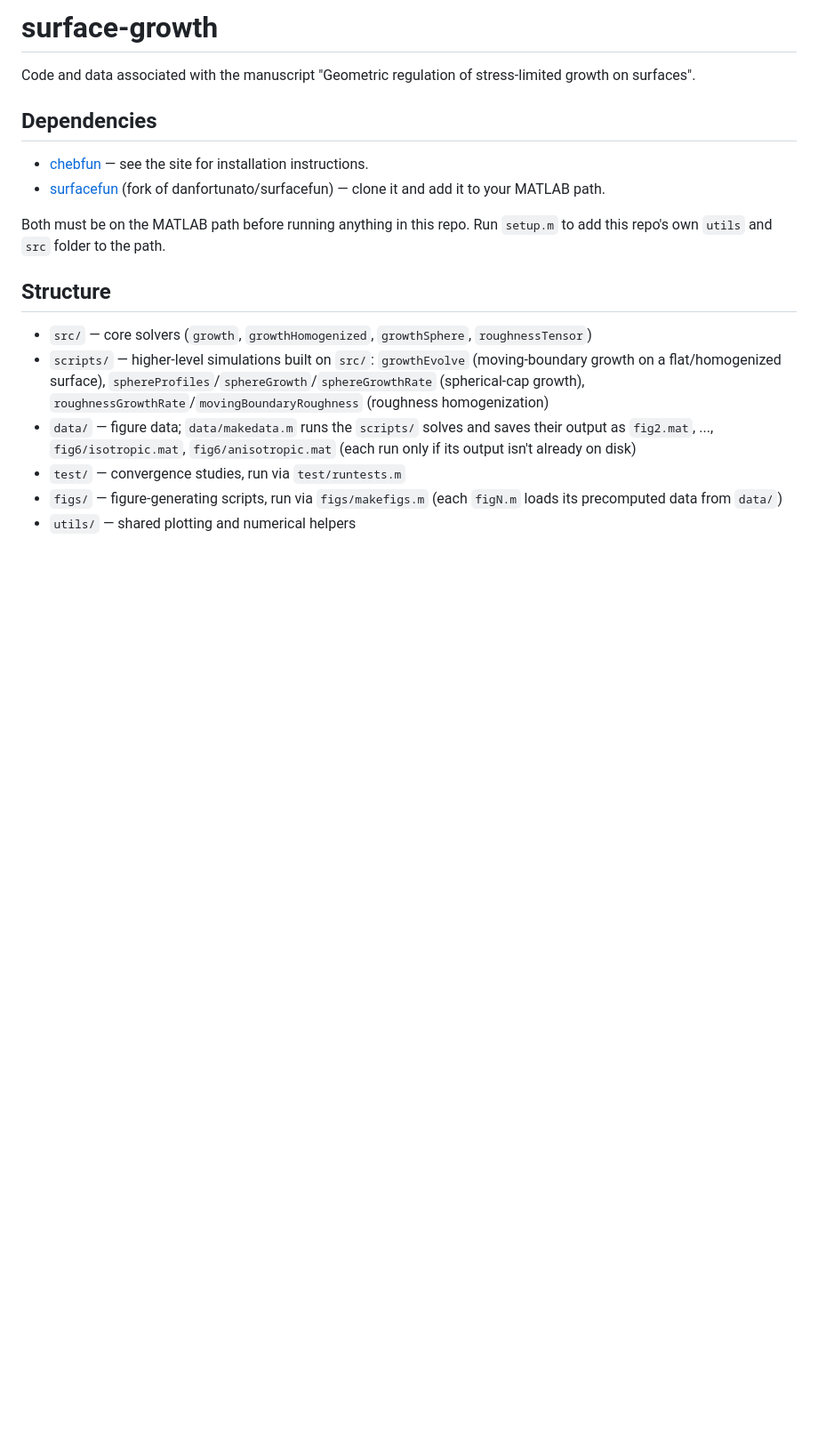
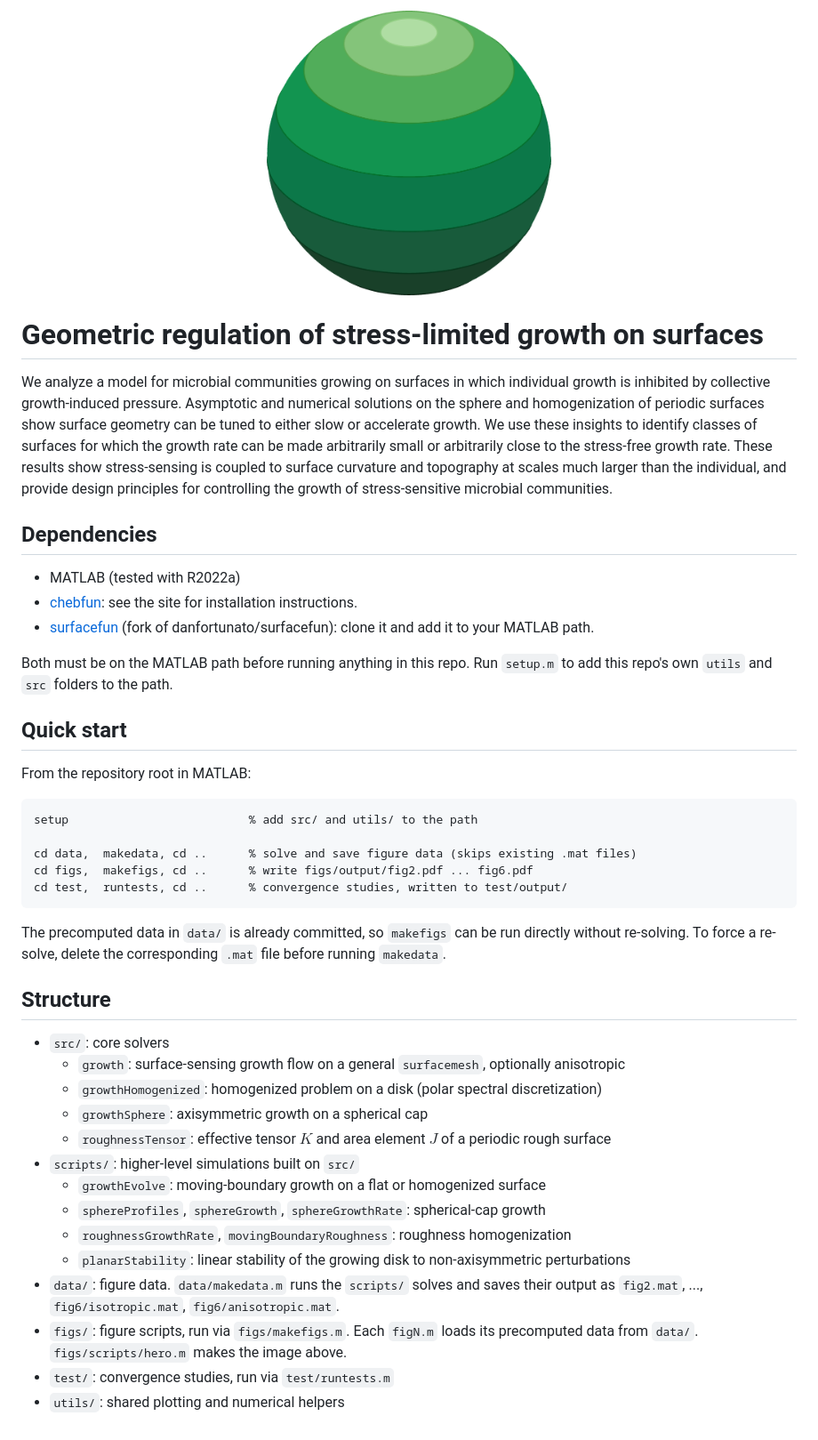
Before and after one commit to scottweady/surface-growth, a Markdown page: README.md, the part around the change. Shown at 89% size. GitHub-like rendering; pictures changed too: figs/hero.png (added); blank space fills up the shorter version.

````diff
--- a/README.md
+++ b/README.md
@@ -1,19 +1,46 @@
-# surface-growth
+<p align="center">
+  <img src="figs/hero.png" alt="A colony spreading over a sphere, with growth fronts at equally spaced times shaded from light (early) to dark (late)" width="320">
+</p>
 
-Code and data associated with the manuscript "Geometric regulation of stress-limited growth on surfaces".
+# Geometric regulation of stress-limited growth on surfaces
+
+We analyze a model for microbial communities growing on surfaces in which individual growth is inhibited by collective growth-induced pressure. Asymptotic and numerical solutions on the sphere and homogenization of periodic surfaces show surface geometry can be tuned to either slow or accelerate growth. We use these insights to identify classes of surfaces for which the growth rate can be made arbitrarily small or arbitrarily close to the stress-free growth rate. These results show stress-sensing is coupled to surface curvature and topography at scales much larger than the individual, and provide design principles for controlling the growth of stress-sensitive microbial communities.
 
 ## Dependencies
 
-- [chebfun](https://www.chebfun.org/) — see the site for installation instructions.
-- [surfacefun](https://github.com/scottweady/surfacefun) (fork of danfortunato/surfacefun) — clone it and add it to your MATLAB path.
+- MATLAB (tested with R2022a)
+- [chebfun](https://www.chebfun.org/): see the site for installation instructions.
+- [surfacefun](https://github.com/scottweady/surfacefun) (fork of danfortunato/surfacefun): clone it and add it to your MATLAB path.
 
-Both must be on the MATLAB path before running anything in this repo. Run `setup.m` to add this repo's own `utils` and `src` folder to the path.
+Both must be on the MATLAB path before running anything in this repo. Run `setup.m` to add this repo's own `utils` and `src` folders to the path.
+
+## Quick start
+
+From the repository root in MATLAB:
+
+```matlab
+setup                          % add src/ and utils/ to the path
+
+cd data,  makedata, cd ..      % solve and save figure data (skips existing .mat files)
+cd figs,  makefigs, cd ..      % write figs/output/fig2.pdf ... fig6.pdf
+cd test,  runtests, cd ..      % convergence studies, written to test/output/
+```
+
+The precomputed data in `data/` is already committed, so `makefigs` can be run directly without re-solving. To force a re-solve, delete the corresponding `.mat` file before running `makedata`.
 
 ## Structure
 
-- `src/` — core solvers (`growth`, `growthHomogenized`, `growthSphere`, `roughnessTensor`)
-- `scripts/` — higher-level simulations built on `src/`: `growthEvolve` (moving-boundary growth on a flat/homogenized surface), `sphereProfiles`/`sphereGrowth`/`sphereGrowthRate` (spherical-cap growth), `roughnessGrowthRate`/`movingBoundaryRoughness` (roughness homogenization)
-- `data/` — figure data; `data/makedata.m` runs the `scripts/` solves and saves their output as `fig2.mat`, ..., `fig6/isotropic.mat`, `fig6/anisotropic.mat` (each run only if its output isn't already on disk)
-- `test/` — convergence studies, run via `test/runtests.m`
-- `figs/` — figure-generating scripts, run via `figs/makefigs.m` (each `figN.m` loads its precomputed data from `data/`)
-- `utils/` — shared plotting and numerical helpers
+- `src/`: core solvers
+  - `growth`: surface-sensing growth flow on a general `surfacemesh`, optionally anisotropic
+  - `growthHomogenized`: homogenized problem on a disk (polar spectral discretization)
+  - `growthSphere`: axisymmetric growth on a spherical cap
+  - `roughnessTensor`: effective tensor $K$ and area element $J$ of a periodic rough surface
+- `scripts/`: higher-level simulations built on `src/`
+  - `growthEvolve`: moving-boundary growth on a flat or homogenized surface
+  - `sphereProfiles`, `sphereGrowth`, `sphereGrowthRate`: spherical-cap growth
+  - `roughnessGrowthRate`, `movingBoundaryRoughness`: roughness homogenization
+  - `planarStability`: linear stability of the growing disk to non-axisymmetric perturbations
+- `data/`: figure data. `data/makedata.m` runs the `scripts/` solves and saves their output as `fig2.mat`, ..., `fig6/isotropic.mat`, `fig6/anisotropic.mat`.
+- `figs/`: figure scripts, run via `figs/makefigs.m`. Each `figN.m` loads its precomputed data from `data/`. `figs/scripts/hero.m` makes the image above.
+- `test/`: convergence studies, run via `test/runtests.m`
+- `utils/`: shared plotting and numerical helpers
````
Also changed, not shown: 5 other files.
